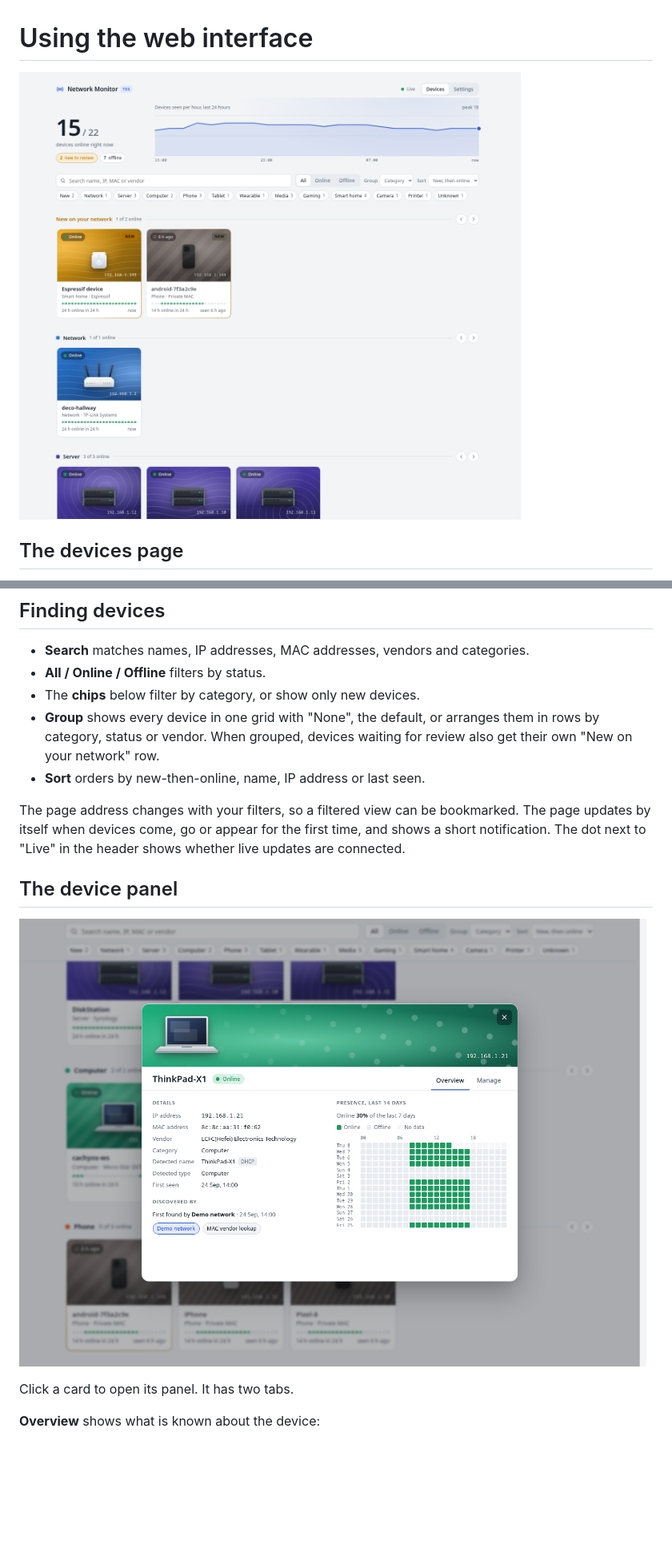
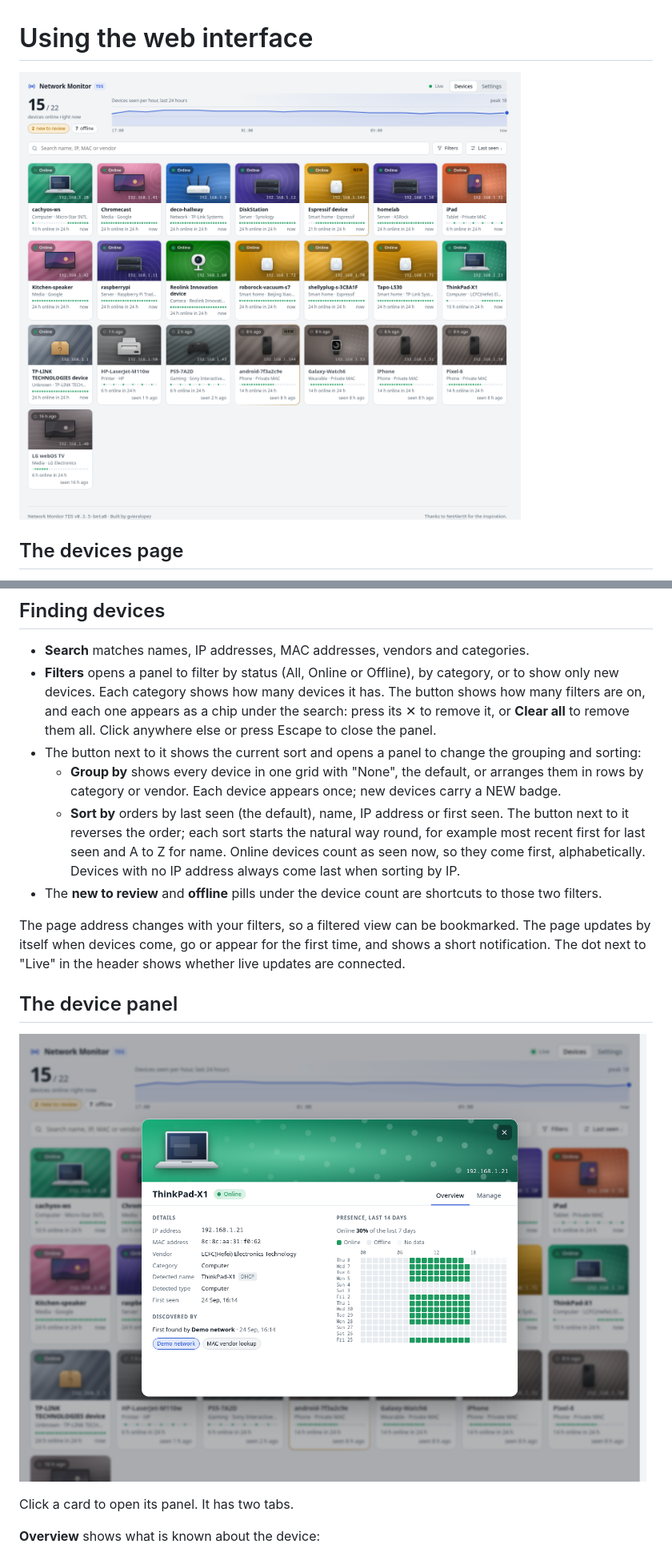
Before and after one commit to gvieralopez/network-monitor-tds, a Markdown page: docs/public/web-interface.md, 2 parts joined by grey strips. Shown at 80% size. Drawn GitHub-style; pictures changed too: docs/images/device-panel.png, docs/images/devices.png; blank space fills up the shorter version.

```diff
--- a/docs/public/web-interface.md
+++ b/docs/public/web-interface.md
@@ -18,10 +18,11 @@ Offline devices are shown in grey.
 ## Finding devices
 
 - **Search** matches names, IP addresses, MAC addresses, vendors and categories.
-- **All / Online / Offline** filters by status.
-- The **chips** below filter by category, or show only new devices.
-- **Group** shows every device in one grid with "None", the default, or arranges them in rows by category, status or vendor. When grouped, devices waiting for review also get their own "New on your network" row.
-- **Sort** orders by new-then-online, name, IP address or last seen.
+- **Filters** opens a panel to filter by status (All, Online or Offline), by category, or to show only new devices. Each category shows how many devices it has. The button shows how many filters are on, and each one appears as a chip under the search: press its ✕ to remove it, or **Clear all** to remove them all. Click anywhere else or press Escape to close the panel.
+- The button next to it shows the current sort and opens a panel to change the grouping and sorting:
+  - **Group by** shows every device in one grid with "None", the default, or arranges them in rows by category or vendor. Each device appears once; new devices carry a NEW badge.
+  - **Sort by** orders by last seen (the default), name, IP address or first seen. The button next to it reverses the order; each sort starts the natural way round, for example most recent first for last seen and A to Z for name. Online devices count as seen now, so they come first, alphabetically. Devices with no IP address always come last when sorting by IP.
+- The **new to review** and **offline** pills under the device count are shortcuts to those two filters.
 
 The page address changes with your filters, so a filtered view can be bookmarked. The page updates by itself when devices come, go or appear for the first time, and shows a short notification. The dot next to "Live" in the header shows whether live updates are connected.
 
```
Also changed, not shown: README.md (+4 -3 lines), docs/images/device-drawings.png, 11 other files.
